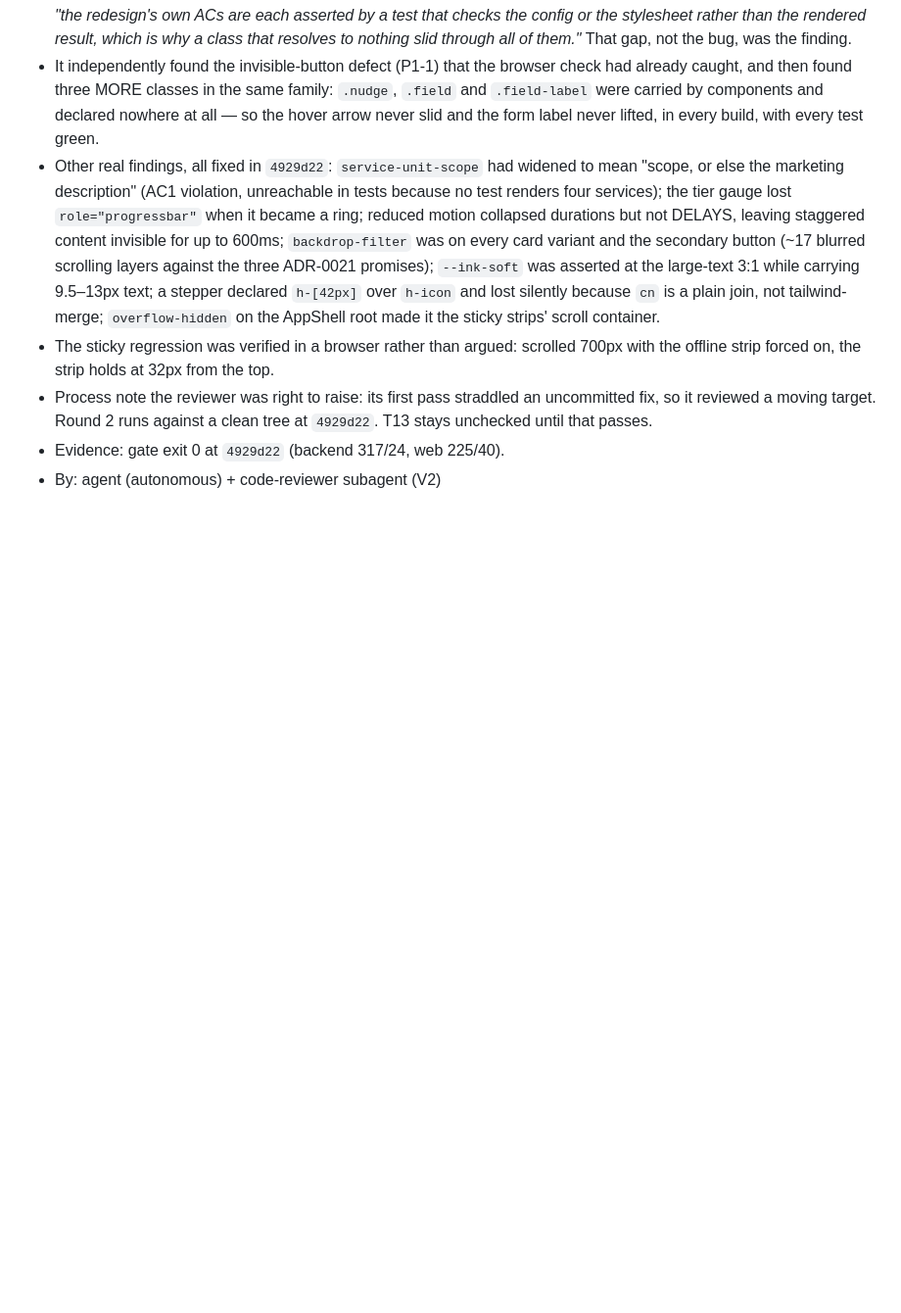
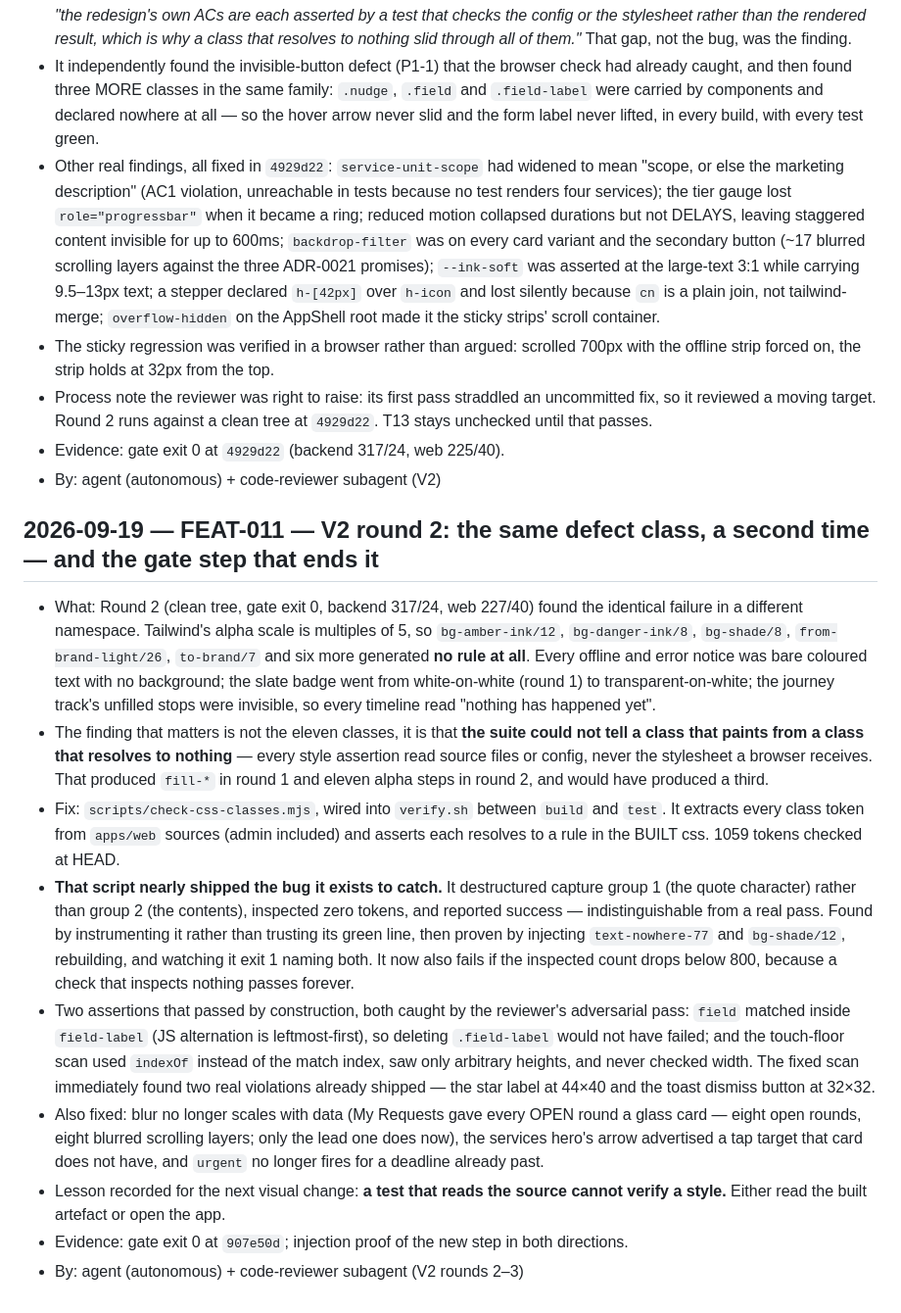
Before and after one commit to webtriggers11-pixel/bulk_saving, a Markdown page: loop/LOG.md, the part around the change. Shown at 98% size. Drawn GitHub-style; blank space fills up the shorter version.

Commit message:
docs(FEAT-011): log V2 round 2 — the defect class, and the gate step that ends it
Co-Authored-By: Claude Opus 5 (1M context) <noreply@anthropic.com>

```diff
--- a/loop/LOG.md
+++ b/loop/LOG.md
@@ -491,3 +491,14 @@ Entry format (newest at the BOTTOM, so git diffs are clean):
 - Process note the reviewer was right to raise: its first pass straddled an uncommitted fix, so it reviewed a moving target. Round 2 runs against a clean tree at `4929d22`. T13 stays unchecked until that passes.
 - Evidence: gate exit 0 at `4929d22` (backend 317/24, web 225/40).
 - By: agent (autonomous) + code-reviewer subagent (V2)
+
+## 2026-09-19 — FEAT-011 — V2 round 2: the same defect class, a second time — and the gate step that ends it
+- What: Round 2 (clean tree, gate exit 0, backend 317/24, web 227/40) found the identical failure in a different namespace. Tailwind's alpha scale is multiples of 5, so `bg-amber-ink/12`, `bg-danger-ink/8`, `bg-shade/8`, `from-brand-light/26`, `to-brand/7` and six more generated **no rule at all**. Every offline and error notice was bare coloured text with no background; the slate badge went from white-on-white (round 1) to transparent-on-white; the journey track's unfilled stops were invisible, so every timeline read "nothing has happened yet".
+- The finding that matters is not the eleven classes, it is that **the suite could not tell a class that paints from a class that resolves to nothing** — every style assertion read source files or config, never the stylesheet a browser receives. That produced `fill-*` in round 1 and eleven alpha steps in round 2, and would have produced a third.
+- Fix: `scripts/check-css-classes.mjs`, wired into `verify.sh` between `build` and `test`. It extracts every class token from `apps/web` sources (admin included) and asserts each resolves to a rule in the BUILT css. 1059 tokens checked at HEAD.
+- **That script nearly shipped the bug it exists to catch.** It destructured capture group 1 (the quote character) rather than group 2 (the contents), inspected zero tokens, and reported success — indistinguishable from a real pass. Found by instrumenting it rather than trusting its green line, then proven by injecting `text-nowhere-77` and `bg-shade/12`, rebuilding, and watching it exit 1 naming both. It now also fails if the inspected count drops below 800, because a check that inspects nothing passes forever.
+- Two assertions that passed by construction, both caught by the reviewer's adversarial pass: `field` matched inside `field-label` (JS alternation is leftmost-first), so deleting `.field-label` would not have failed; and the touch-floor scan used `indexOf` instead of the match index, saw only arbitrary heights, and never checked width. The fixed scan immediately found two real violations already shipped — the star label at 44×40 and the toast dismiss button at 32×32.
+- Also fixed: blur no longer scales with data (My Requests gave every OPEN round a glass card — eight open rounds, eight blurred scrolling layers; only the lead one does now), the services hero's arrow advertised a tap target that card does not have, and `urgent` no longer fires for a deadline already past.
+- Lesson recorded for the next visual change: **a test that reads the source cannot verify a style.** Either read the built artefact or open the app.
+- Evidence: gate exit 0 at `907e50d`; injection proof of the new step in both directions.
+- By: agent (autonomous) + code-reviewer subagent (V2 rounds 2–3)
```
